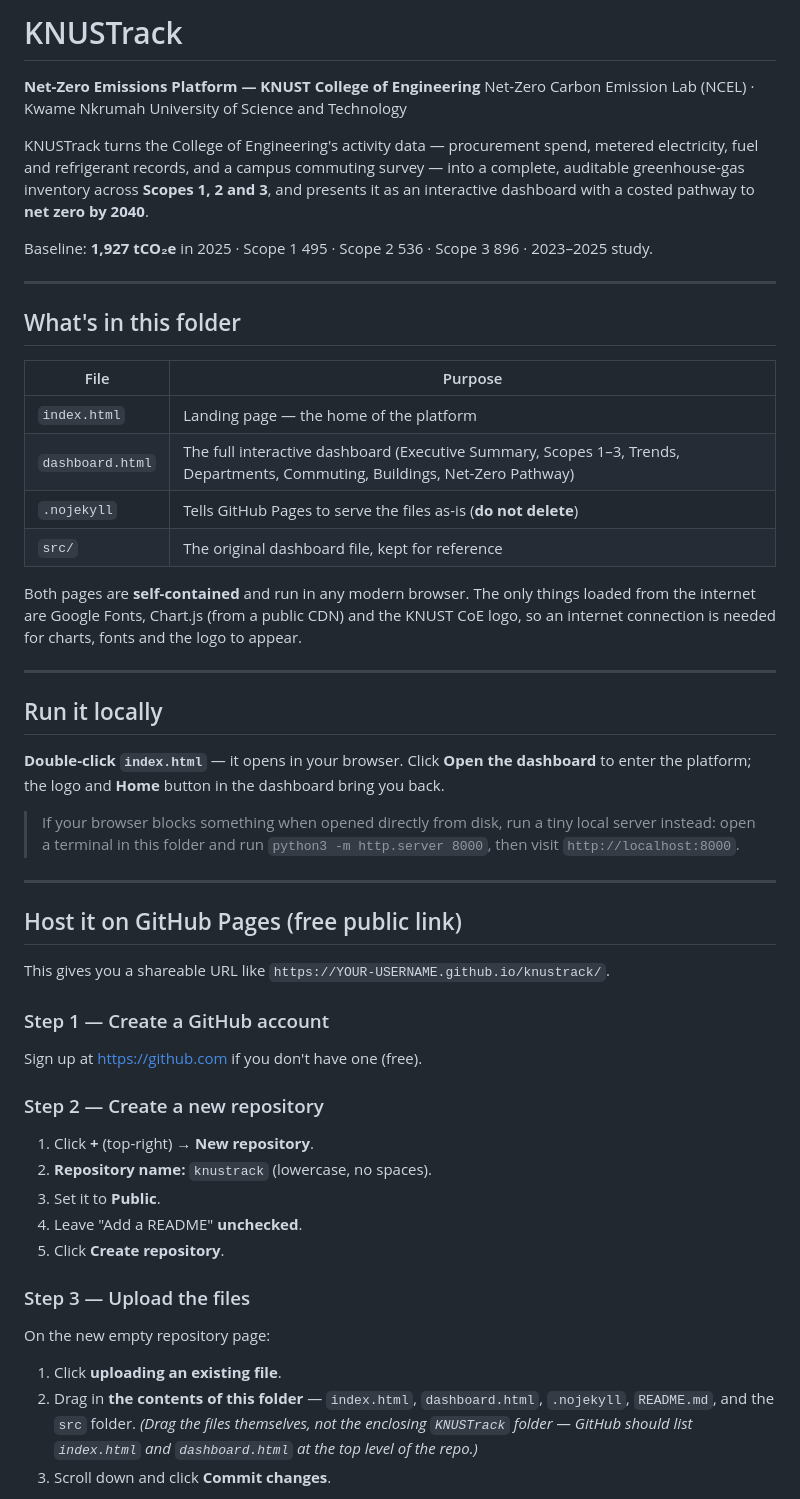
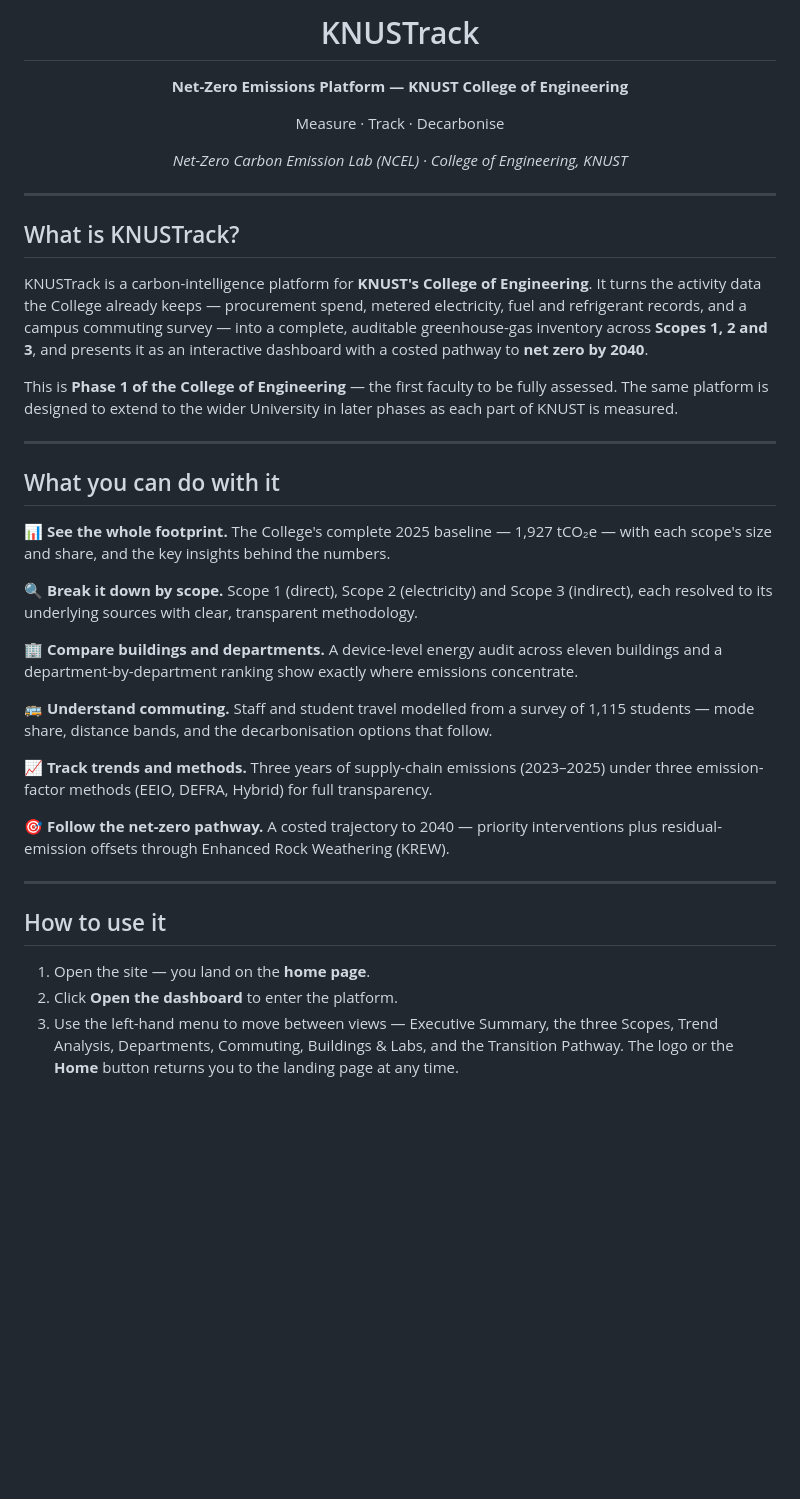
Before and after one commit to ncelknust/KNUSTrack, a Markdown page: README.md, the part around one of its changes. Rendered like a GitHub page; blank space fills up the shorter version.

```diff
--- a/README.md
+++ b/README.md
@@ -1,63 +1,51 @@
-# KNUSTrack
-
-**Net-Zero Emissions Platform — KNUST College of Engineering**
-Net-Zero Carbon Emission Lab (NCEL) · Kwame Nkrumah University of Science and Technology
-
-KNUSTrack turns the College of Engineering's activity data — procurement spend,
-metered electricity, fuel and refrigerant records, and a campus commuting survey — into
-a complete, auditable greenhouse-gas inventory across **Scopes 1, 2 and 3**, and presents
-it as an interactive dashboard with a costed pathway to **net zero by 2040**.
-
-Baseline: **1,927 tCO₂e** in 2025 · Scope 1 495 · Scope 2 536 · Scope 3 896 · 2023–2025 study.
+<h1 align="center">KNUSTrack</h1>
+<p align="center"><b>Net-Zero Emissions Platform — KNUST College of Engineering</b></p>
+<p align="center">Measure · Track · Decarbonise</p>
+<p align="center"><i>Net-Zero Carbon Emission Lab (NCEL) · College of Engineering, KNUST</i></p>
 
 ---
 
-## What's in this folder
+## What is KNUSTrack?
 
-| File | Purpose |
-|------|---------|
-| `index.html` | Landing page — the home of the platform |
-| `dashboard.html` | The full interactive dashboard (Executive Summary, Scopes 1–3, Trends, Departments, Commuting, Buildings, Net-Zero Pathway) |
-| `.nojekyll` | Tells GitHub Pages to serve the files as-is (**do not delete**) |
-| `src/` | The original dashboard file, kept for reference |
+KNUSTrack is a carbon-intelligence platform for **KNUST's College of Engineering**. It turns
+the activity data the College already keeps — procurement spend, metered electricity, fuel
+and refrigerant records, and a campus commuting survey — into a complete, auditable
+greenhouse-gas inventory across **Scopes 1, 2 and 3**, and presents it as an interactive
+dashboard with a costed pathway to **net zero by 2040**.
 
-Both pages are **self-contained** and run in any modern browser. The only things loaded
-from the internet are Google Fonts, Chart.js (from a public CDN) and the KNUST CoE logo,
-so an internet connection is needed for charts, fonts and the logo to appear.
+This is **Phase 1 of the College of Engineering** — the first faculty to be fully assessed.
+The same platform is designed to extend to the wider University in later phases as each
+part of KNUST is measured.
 
 ---
 
-## Run it locally
+## What you can do with it
 
-**Double-click `index.html`** — it opens in your browser. Click **Open the dashboard** to
-enter the platform; the logo and **Home** button in the dashboard bring you back.
+📊 **See the whole footprint.** The College's complete 2025 baseline — 1,927 tCO₂e — with
+each scope's size and share, and the key insights behind the numbers.
 
-> If your browser blocks something when opened directly from disk, run a tiny local server
-> instead: open a terminal in this folder and run `python3 -m http.server 8000`, then visit
-> `http://localhost:8000`.
+🔍 **Break it down by scope.** Scope 1 (direct), Scope 2 (electricity) and Scope 3 (indirect),
+each resolved to its underlying sources with clear, transparent methodology.
+
+🏢 **Compare buildings and departments.** A device-level energy audit across eleven buildings
+and a department-by-department ranking show exactly where emissions concentrate.
+
+🚌 **Understand commuting.** Staff and student travel modelled from a survey of 1,115 students —
+mode share, distance bands, and the decarbonisation options that follow.
+
+📈 **Track trends and methods.** Three years of supply-chain emissions (2023–2025) under three
+emission-factor methods (EEIO, DEFRA, Hybrid) for full transparency.
+
+🎯 **Follow the net-zero pathway.** A costed trajectory to 2040 — priority interventions plus
+residual-emission offsets through Enhanced Rock Weathering (KREW).
 
 ---
 
-## Host it on GitHub Pages (free public link)
+## How to use it
 
-This gives you a shareable URL like `https://YOUR-USERNAME.github.io/knustrack/`.
+1. Open the site — you land on the **home page**.
+2. Click **Open the dashboard** to enter the platform.
+3. Use the left-hand menu to move between views — Executive Summary, the three Scopes,
+   Trend Analysis, Departments, Commuting, Buildings & Labs, and the Transition Pathway.
+   The logo or the **Home** button returns you to the landing page at any time.
 
-### Step 1 — Create a GitHub account
-Sign up at <https://github.com> if you don't have one (free).
-
-### Step 2 — Create a new repository
-1. Click **+** (top-right) → **New repository**.
-2. **Repository name:** `knustrack` (lowercase, no spaces).
-3. Set it to **Public**.
-4. Leave "Add a README" **unchecked**.
-5. Click **Create repository**.
-
-### Step 3 — Upload the files
-On the new empty repository page:
-1. Click **uploading an existing file**.
-2. Drag in **the contents of this folder** — `index.html`, `dashboard.html`, `.nojekyll`,
-   `README.md`, and the `src` folder. *(Drag the files themselves, not the enclosing
-   `KNUSTrack` folder — GitHub should list `index.html` and `dashboard.html` at the
-   top level of the repo.)*
-3. Scroll down and click **Commit changes**.
-
```
Also changed, not shown: other parts of README.md (+25 -44 lines).
